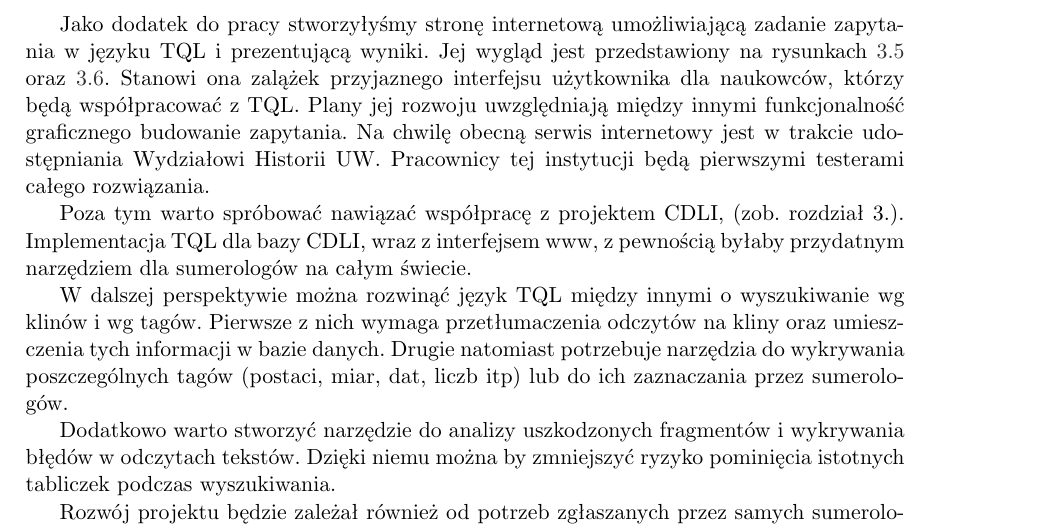
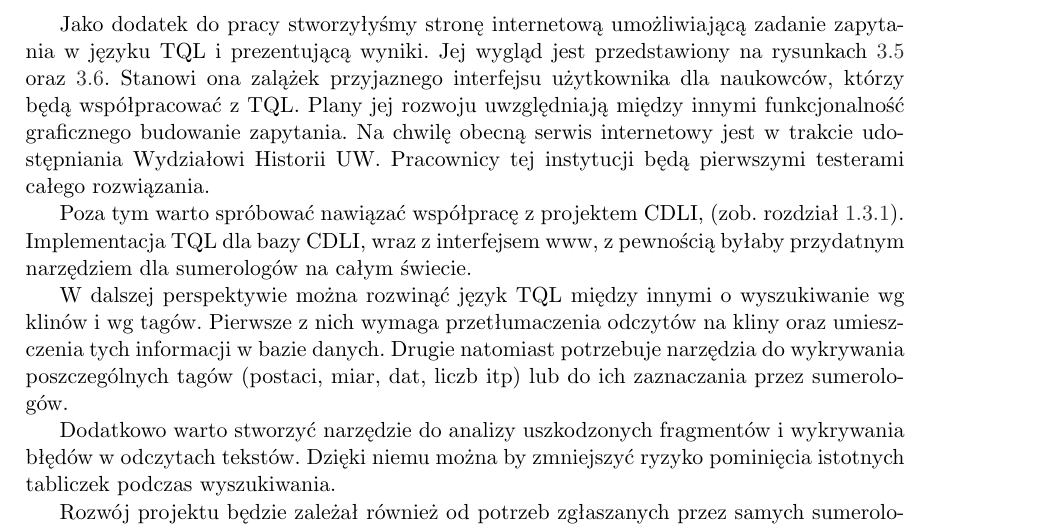
Before and after one commit to sumlib/main, a LaTeX thesis (doc/praca/sumer.tex, which reads doc/praca/pliki/podsumowanie.tex): part of page 40 of 47, cut so that both start at the same text. Compiled offline with pdfLaTeX.

Commit message:
ref do rozdziału o cdli

```diff
--- a/doc/praca/pliki/podsumowanie.tex
+++ b/doc/praca/pliki/podsumowanie.tex
@@ -71,7 +71,7 @@ uwzględniają między innymi funkcjonalność graficznego budowanie zapytania.
 Na chwilę obecną serwis internetowy jest w trakcie udostępniania Wydziałowi Historii UW.
 Pracownicy tej instytucji będą pierwszymi testerami całego rozwiązania.
 
-Poza tym warto spróbować nawiązać współpracę z projektem CDLI, (zob. rozdział 3.).
+Poza tym warto spróbować nawiązać współpracę z projektem CDLI, (zob. rozdział \ref{chapter:cdli}).
 Implementacja TQL dla bazy CDLI, wraz z interfejsem www, z pewnością byłaby przydatnym narzędziem dla sumerologów na całym świecie.
 
 W dalszej perspektywie można rozwinąć język TQL między innymi o wyszukiwanie wg klinów i wg tagów.
```
Also changed, not shown: doc/praca/pliki/wczesniejsze_rozwiazania.tex (+1 -1 lines).
